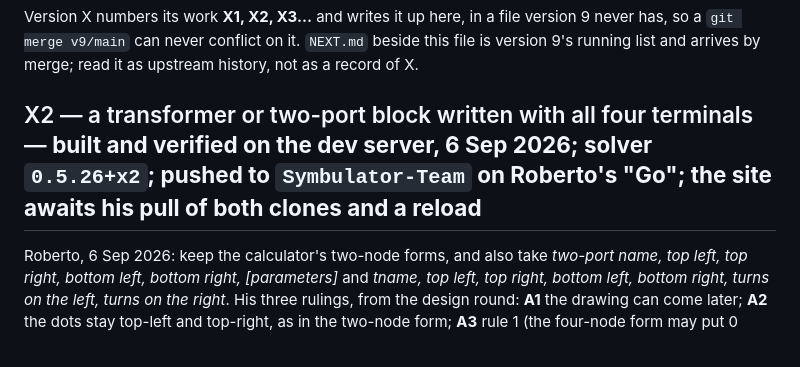
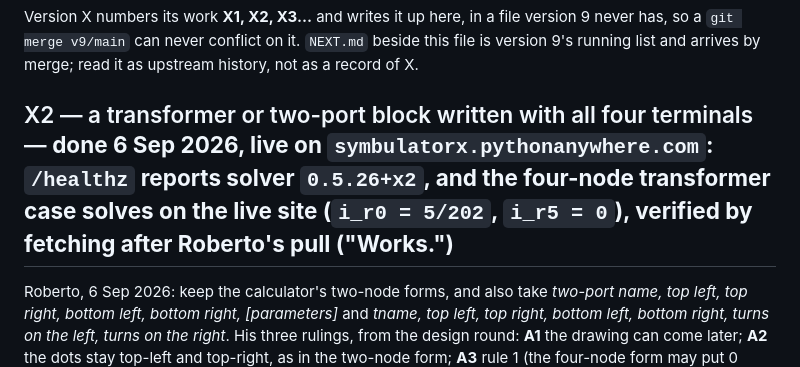
Before and after one commit to Symbulator-Team/local, a Markdown page: NEXT_X.md, the part around the change. Rendered like a GitHub page.

Commit message:
X2: live on symbulatorx.pythonanywhere.com
Co-Authored-By: Claude Fable 5.1 <noreply@anthropic.com>

```diff
--- a/NEXT_X.md
+++ b/NEXT_X.md
@@ -5,7 +5,7 @@ file version 9 never has, so a `git merge v9/main` can never conflict on
 it. `NEXT.md` beside this file is version 9's running list and arrives
 by merge; read it as upstream history, not as a record of X.
 
-## X2 — a transformer or two-port block written with all four terminals — **built and verified on the dev server, 6 Sep 2026; solver `0.5.26+x2`; pushed to `Symbulator-Team` on Roberto's "Go"; the site awaits his pull of both clones and a reload**
+## X2 — a transformer or two-port block written with all four terminals — **done 6 Sep 2026, live on `symbulatorx.pythonanywhere.com`: `/healthz` reports solver `0.5.26+x2`, and the four-node transformer case solves on the live site (`i_r0 = 5/202`, `i_r5 = 0`), verified by fetching after Roberto's pull ("Works.")**
 
 Roberto, 6 Sep 2026: keep the calculator's two-node forms, and also
 take *two-port name, top left, top right, bottom left, bottom right,
```
